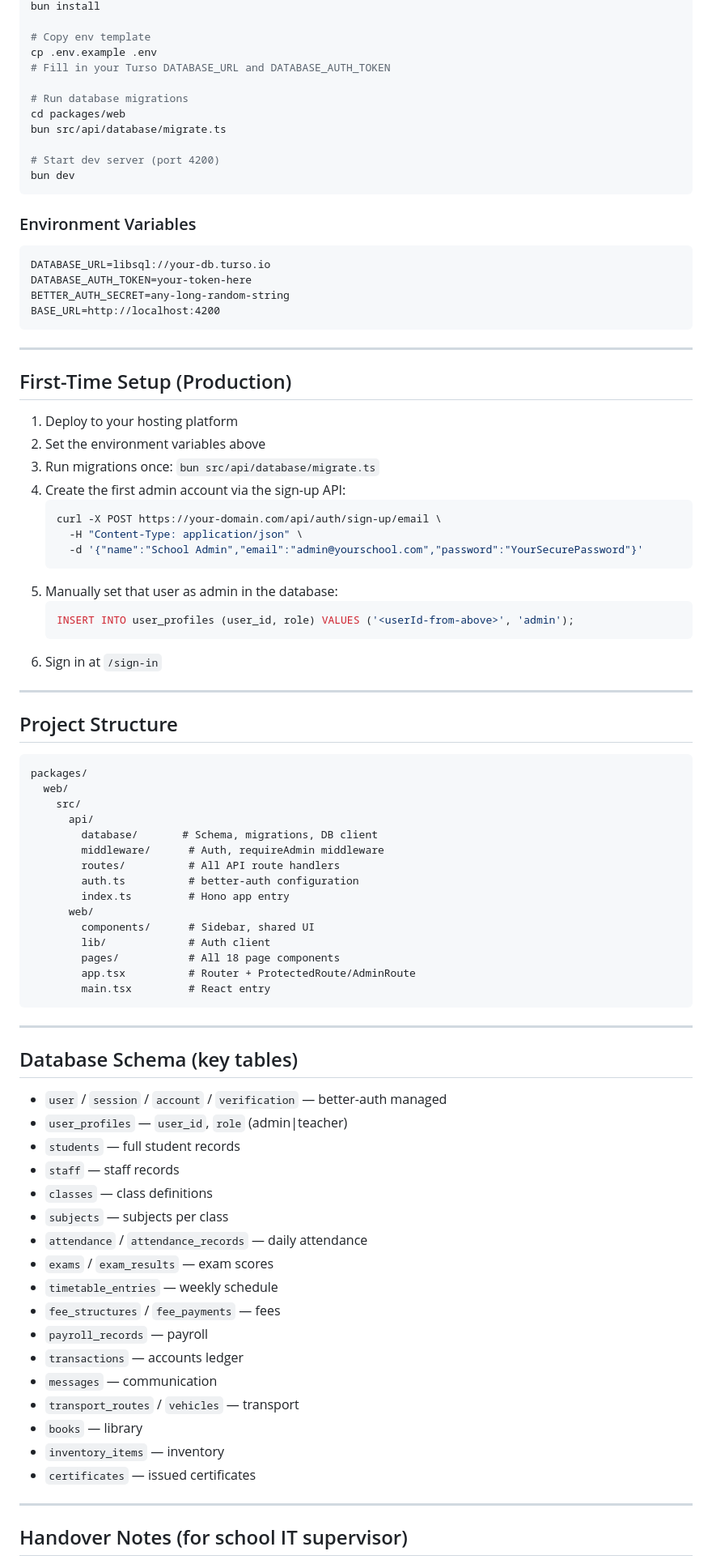
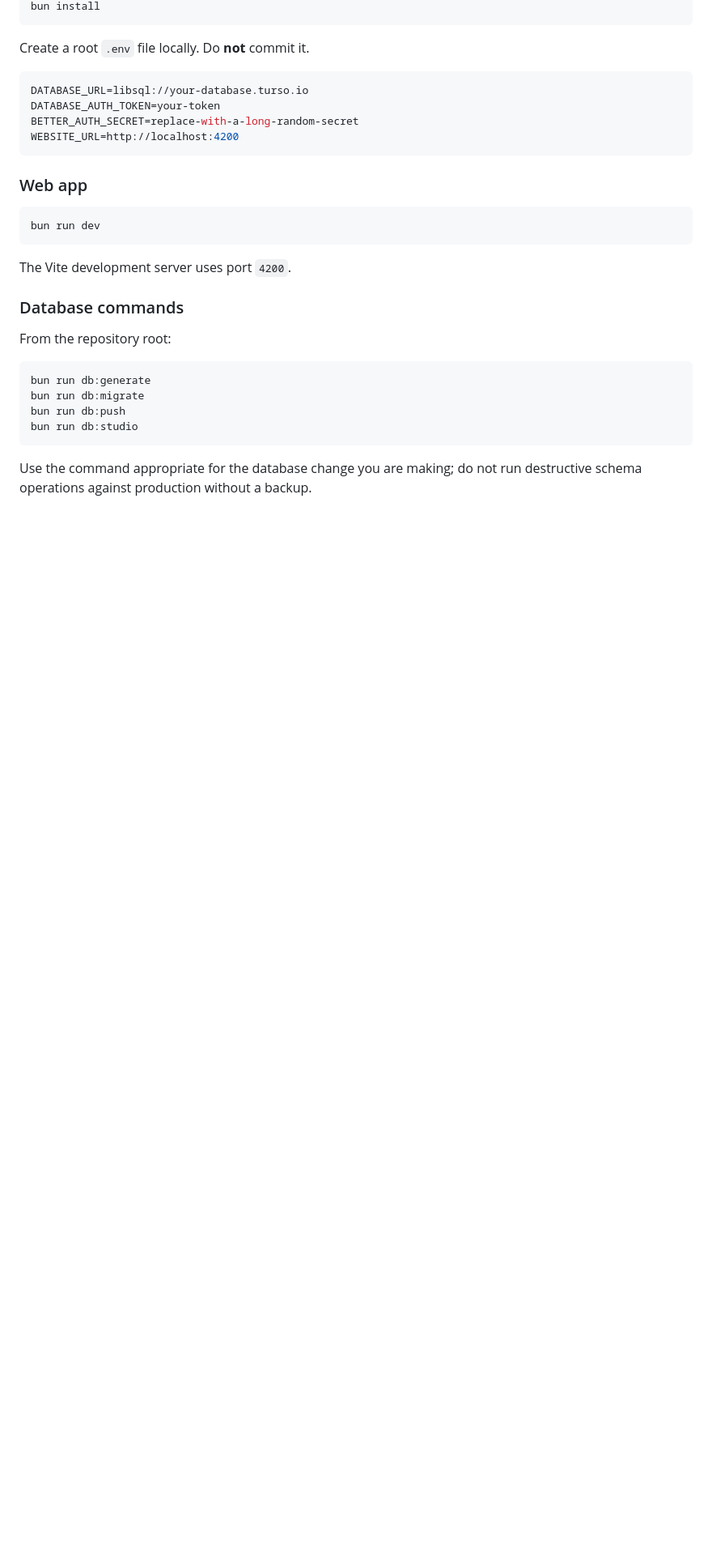
Before and after one commit to nuru999/VINEYARD-SMS, a Markdown page: README.md, the part around one of its changes. Shown at 81% size. Rendered like a GitHub page; blank space fills up the shorter version.

````diff
--- a/README.md
+++ b/README.md
@@ -69,90 +67,33 @@ cd VINEYARD-SMS
 bun install
-
-# Copy env template
-cp .env.example .env
-# Fill in your Turso DATABASE_URL and DATABASE_AUTH_TOKEN
-
-# Run database migrations
-cd packages/web
-bun src/api/database/migrate.ts
-
-# Start dev server (port 4200)
-bun dev
 ```
 
-### Environment Variables
+Create a root `.env` file locally. Do **not** commit it.
 
-```
-DATABASE_URL=libsql://your-db.turso.io
-DATABASE_AUTH_TOKEN=your-token-here
-BETTER_AUTH_SECRET=any-long-random-string
-BASE_URL=http://localhost:4200
+```env
+DATABASE_URL=libsql://your-database.turso.io
+DATABASE_AUTH_TOKEN=your-token
+BETTER_AUTH_SECRET=replace-with-a-long-random-secret
+WEBSITE_URL=http://localhost:4200
 ```
 
----
+### Web app
 
-## First-Time Setup (Production)
-
-1. Deploy to your hosting platform
-2. Set the environment variables above
-3. Run migrations once: `bun src/api/database/migrate.ts`
-4. Create the first admin account via the sign-up API:
-   ```bash
-   curl -X POST https://your-domain.com/api/auth/sign-up/email \
-     -H "Content-Type: application/json" \
-     -d '{"name":"School Admin","email":"admin@yourschool.com","password":"YourSecurePassword"}'
-   ```
-5. Manually set that user as admin in the database:
-   ```sql
-   INSERT INTO user_profiles (user_id, role) VALUES ('<userId-from-above>', 'admin');
-   ```
-6. Sign in at `/sign-in`
-
----
-
-## Project Structure
-
-```
-packages/
-  web/
-    src/
-      api/
-        database/       # Schema, migrations, DB client
-        middleware/      # Auth, requireAdmin middleware
-        routes/          # All API route handlers
-        auth.ts          # better-auth configuration
-        index.ts         # Hono app entry
-      web/
-        components/      # Sidebar, shared UI
-        lib/             # Auth client
-        pages/           # All 18 page components
-        app.tsx          # Router + ProtectedRoute/AdminRoute
-        main.tsx         # React entry
+```bash
+bun run dev
 ```
 
----
+The Vite development server uses port `4200`.
 
-## Database Schema (key tables)
+### Database commands
 
-- `user` / `session` / `account` / `verification` — better-auth managed
-- `user_profiles` — `user_id`, `role` (admin|teacher)
-- `students` — full student records
-- `staff` — staff records
-- `classes` — class definitions
-- `subjects` — subjects per class
-- `attendance` / `attendance_records` — daily attendance
-- `exams` / `exam_results` — exam scores
-- `timetable_entries` — weekly schedule
-- `fee_structures` / `fee_payments` — fees
-- `payroll_records` — payroll
-- `transactions` — accounts ledger
-- `messages` — communication
-- `transport_routes` / `vehicles` — transport
-- `books` — library
-- `inventory_items` — inventory
-- `certificates` — issued certificates
+From the repository root:
 
----
+```bash
+bun run db:generate
+bun run db:migrate
+bun run db:push
+bun run db:studio
+```
 
-## Handover Notes (for school IT supervisor)
+Use the command appropriate for the database change you are making; do not run destructive schema operations against production without a backup.
 
````
Also changed, not shown: other parts of README.md (+79 -56 lines).
